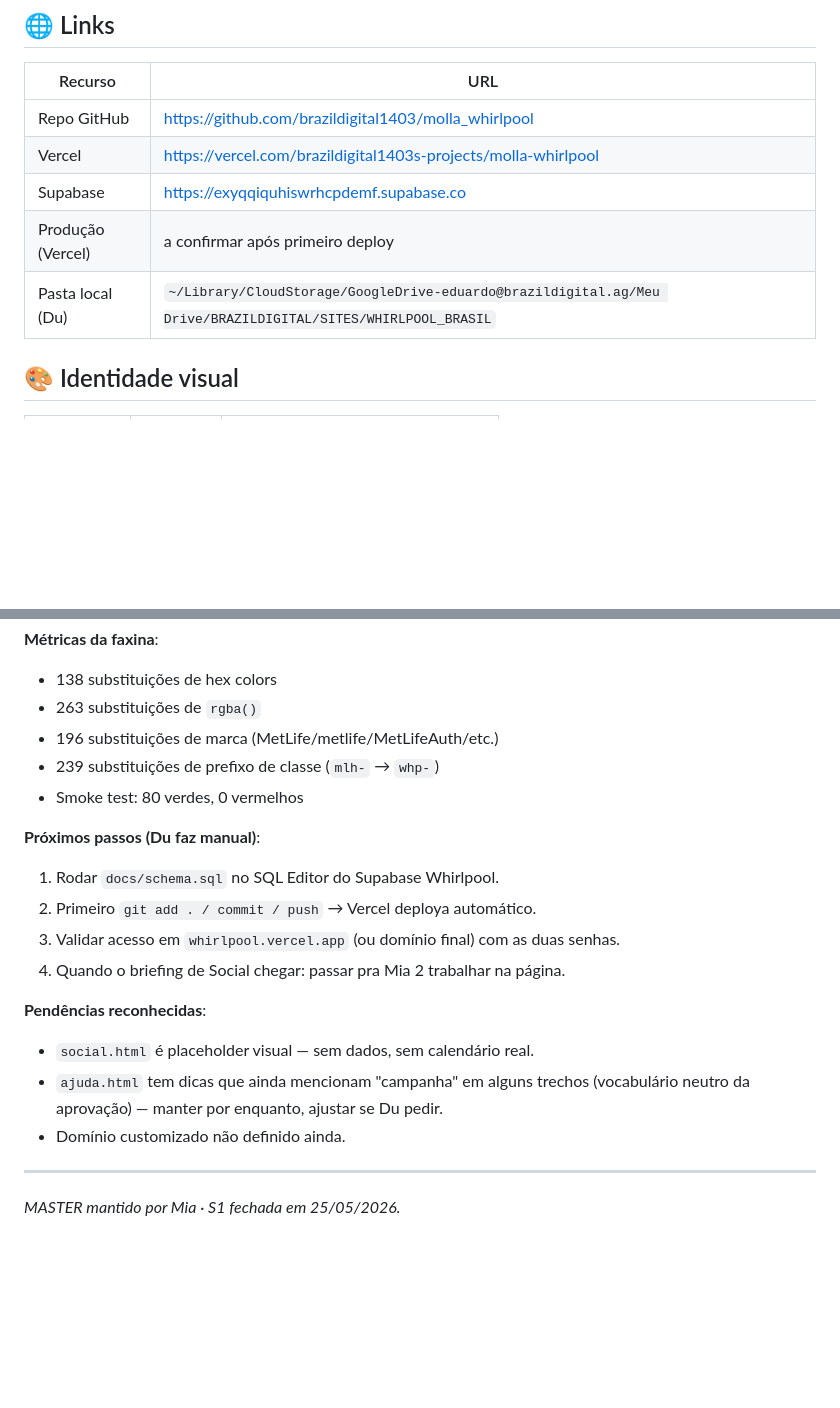
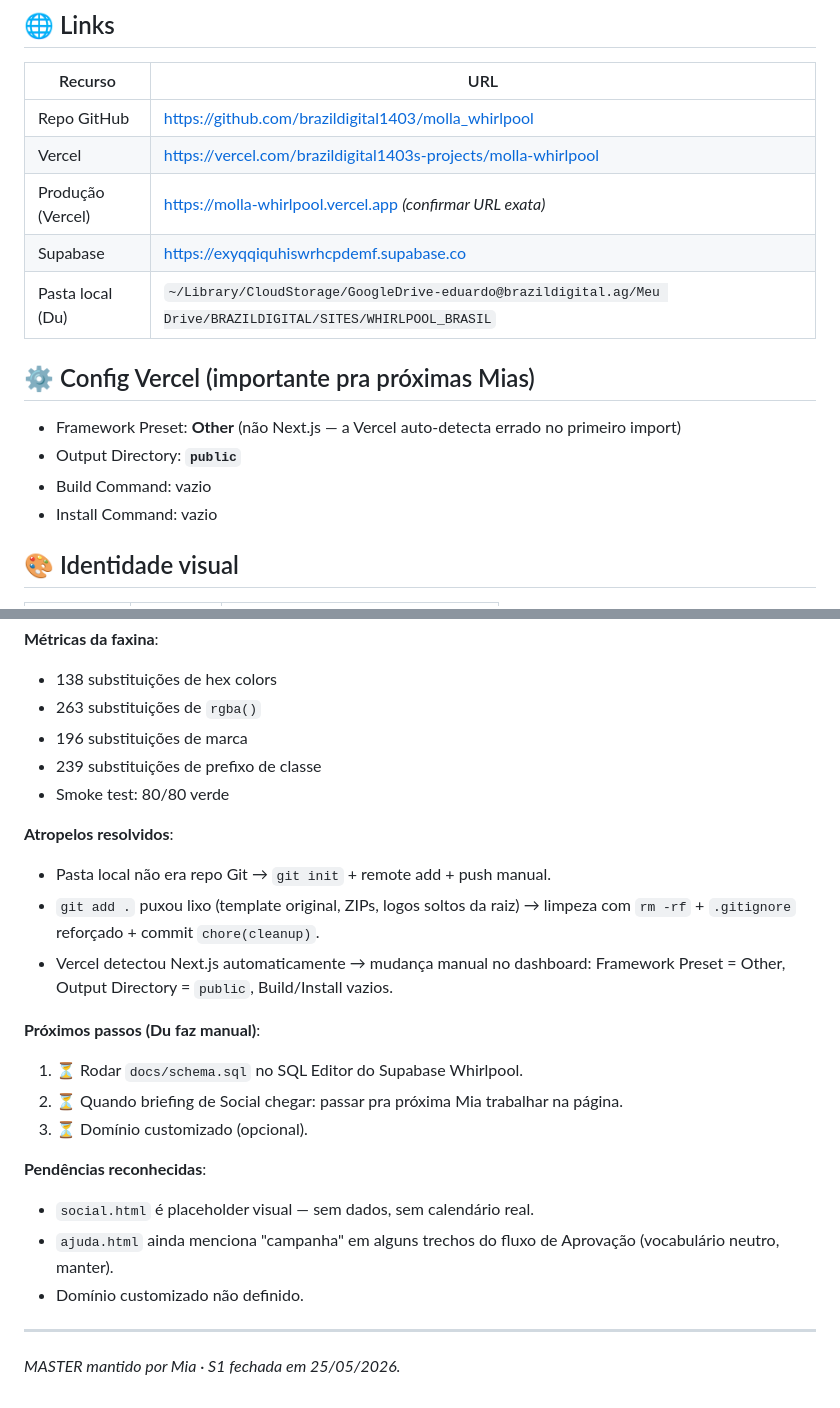
Before and after one commit to brazildigital1403/molla_whirlpool, a Markdown page: docs/MASTER.md, 2 parts joined by grey strips. Rendered like a GitHub page; blank space fills up the shorter version.

```diff
--- a/docs/MASTER.md
+++ b/docs/MASTER.md
@@ -19,9 +19,16 @@
 |---|---|
 | Repo GitHub | https://github.com/brazildigital1403/molla_whirlpool |
 | Vercel | https://vercel.com/brazildigital1403s-projects/molla-whirlpool |
+| Produção (Vercel) | https://molla-whirlpool.vercel.app *(confirmar URL exata)* |
 | Supabase | https://exyqqiquhiswrhcpdemf.supabase.co |
-| Produção (Vercel) | a confirmar após primeiro deploy |
 | Pasta local (Du) | `~/Library/CloudStorage/GoogleDrive-eduardo@brazildigital.ag/Meu Drive/BRAZILDIGITAL/SITES/WHIRLPOOL_BRASIL` |
+
+## ⚙️ Config Vercel (importante pra próximas Mias)
+
+- Framework Preset: **Other** (não Next.js — a Vercel auto-detecta errado no primeiro import)
+- Output Directory: **`public`**
+- Build Command: vazio
+- Install Command: vazio
 
 ## 🎨 Identidade visual
 
@@ -83,20 +92,24 @@ NAV_ITEMS atual em `public/assets/header.js`: Jornada · Social · Aprovação
 **Métricas da faxina**:
 - 138 substituições de hex colors
 - 263 substituições de `rgba()`
-- 196 substituições de marca (MetLife/metlife/MetLifeAuth/etc.)
-- 239 substituições de prefixo de classe (`mlh-` → `whp-`)
-- Smoke test: 80 verdes, 0 vermelhos
+- 196 substituições de marca
+- 239 substituições de prefixo de classe
+- Smoke test: 80/80 verde
+
+**Atropelos resolvidos**:
+- Pasta local não era repo Git → `git init` + remote add + push manual.
+- `git add .` puxou lixo (template original, ZIPs, logos soltos da raiz) → limpeza com `rm -rf` + `.gitignore` reforçado + commit `chore(cleanup)`.
+- Vercel detectou Next.js automaticamente → mudança manual no dashboard: Framework Preset = Other, Output Directory = `public`, Build/Install vazios.
 
 **Próximos passos (Du faz manual)**:
-1. Rodar `docs/schema.sql` no SQL Editor do Supabase Whirlpool.
-2. Primeiro `git add . / commit / push` → Vercel deploya automático.
-3. Validar acesso em `whirlpool.vercel.app` (ou domínio final) com as duas senhas.
-4. Quando o briefing de Social chegar: passar pra Mia 2 trabalhar na página.
+1. ⏳ Rodar `docs/schema.sql` no SQL Editor do Supabase Whirlpool.
+2. ⏳ Quando briefing de Social chegar: passar pra próxima Mia trabalhar na página.
+3. ⏳ Domínio customizado (opcional).
 
 **Pendências reconhecidas**:
 - `social.html` é placeholder visual — sem dados, sem calendário real.
-- `ajuda.html` tem dicas que ainda mencionam "campanha" em alguns trechos (vocabulário neutro da aprovação) — manter por enquanto, ajustar se Du pedir.
-- Domínio customizado não definido ainda.
+- `ajuda.html` ainda menciona "campanha" em alguns trechos do fluxo de Aprovação (vocabulário neutro, manter).
+- Domínio customizado não definido.
 
 ---
 
```
Also changed, not shown: other parts of docs/MASTER.md (+14 -12 lines).
